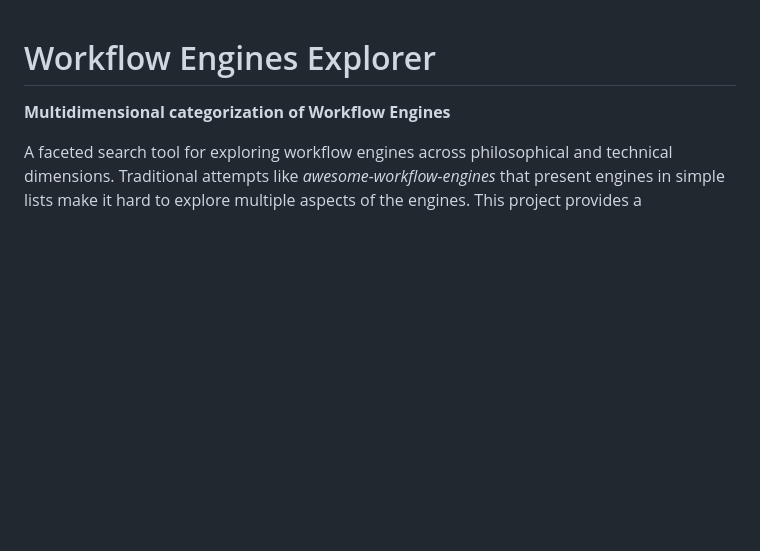
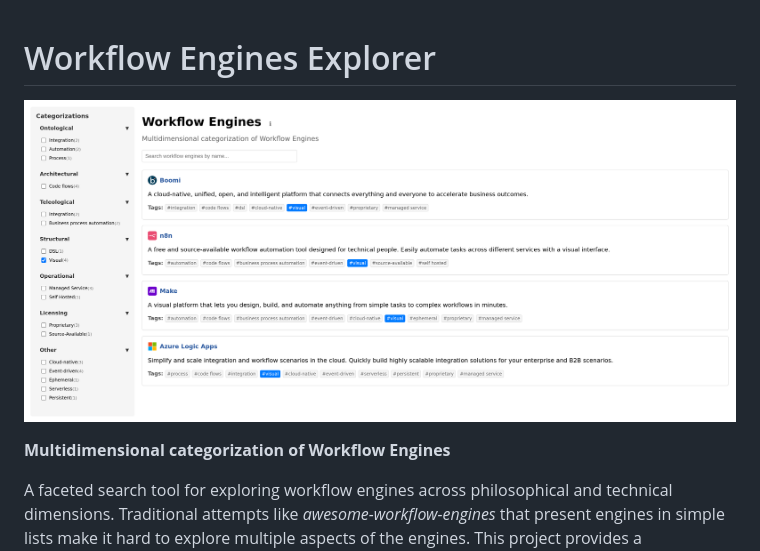
Before and after one commit to iocanel/workflow-engines, a Markdown page: README.md, the part around the change. Drawn GitHub-style; pictures changed too: assets/screenshot.png (added); blank space fills up the shorter version.

Commit message:
doc: add screenshot and update README

```diff
--- a/README.md
+++ b/README.md
@@ -1,4 +1,6 @@
 # Workflow Engines Explorer
+
+![Screenshot](assets/screenshot.png)
 
 **Multidimensional categorization of Workflow Engines**
 
```
